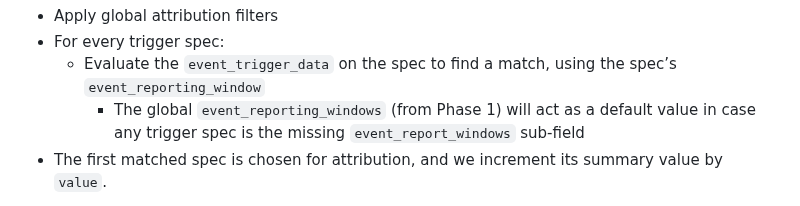
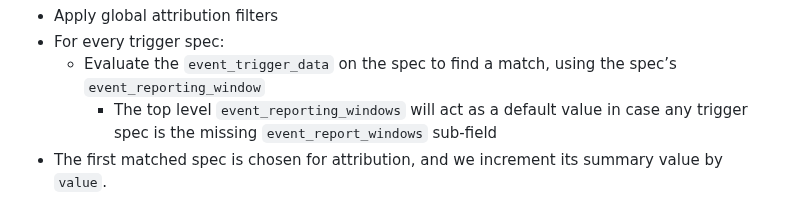
Before and after one commit to WICG/attribution-reporting-api, a Markdown page: flexible_event_config.md, the part around the change. GitHub-like rendering.

Commit message:
minor update Update flexible_event_config.md
Co-authored-by: John Delaney <40465606+johnivdel@users.noreply.github.com>

```diff
--- a/flexible_event_config.md
+++ b/flexible_event_config.md
@@ -223,7 +223,7 @@ Every trigger registration will match with at most one trigger spec and update i
 * Apply global attribution filters
 * For every trigger spec:
   * Evaluate the `event_trigger_data` on the spec to find a match, using the spec’s `event_reporting_window`
-    * The global `event_reporting_windows` (from Phase 1) will act as a default value in case any trigger spec is the missing `event_report_windows` sub-field
+    * The top level `event_reporting_windows` will act as a default value in case any trigger spec is the missing `event_report_windows` sub-field
 * The first matched spec is chosen for attribution, and we increment its summary value by `value`.
 
 When the `event_report_window` for a spec completes, we will map it's summary value to a bucket, and send an event-level report for every increment in the summary bucket caused by attributed trigger values. Reports will come with one extra field `trigger_summary_bucket`.
```
